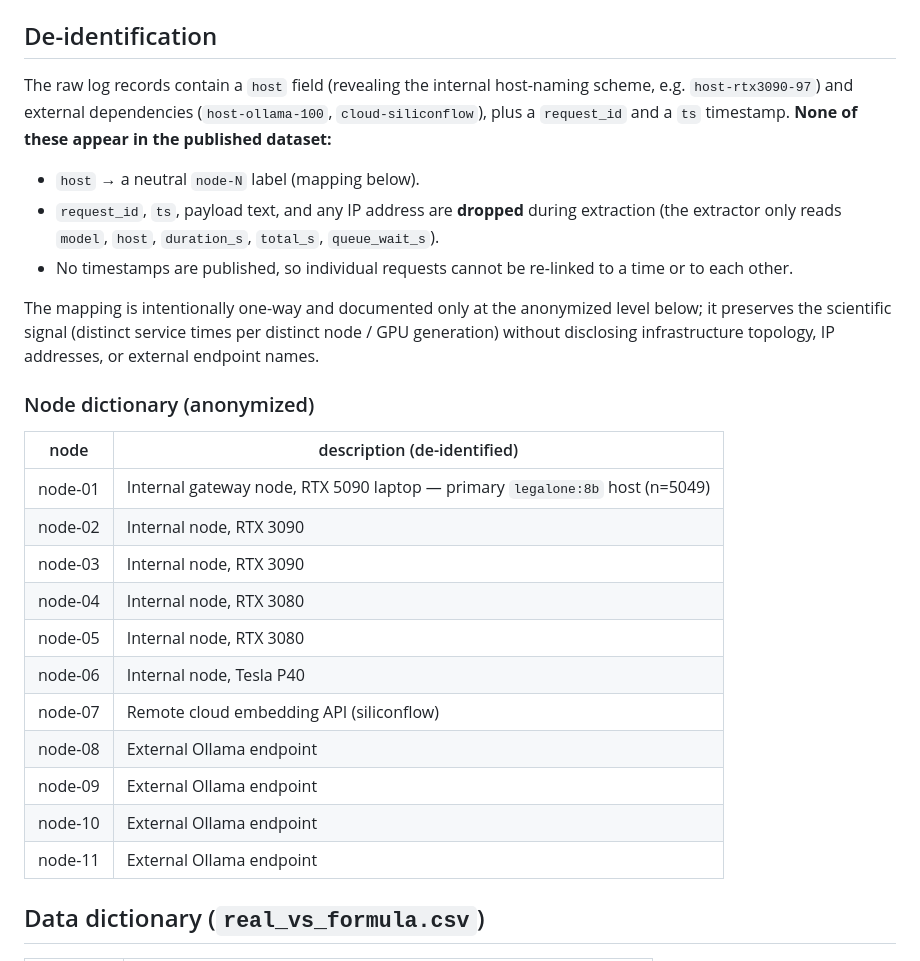
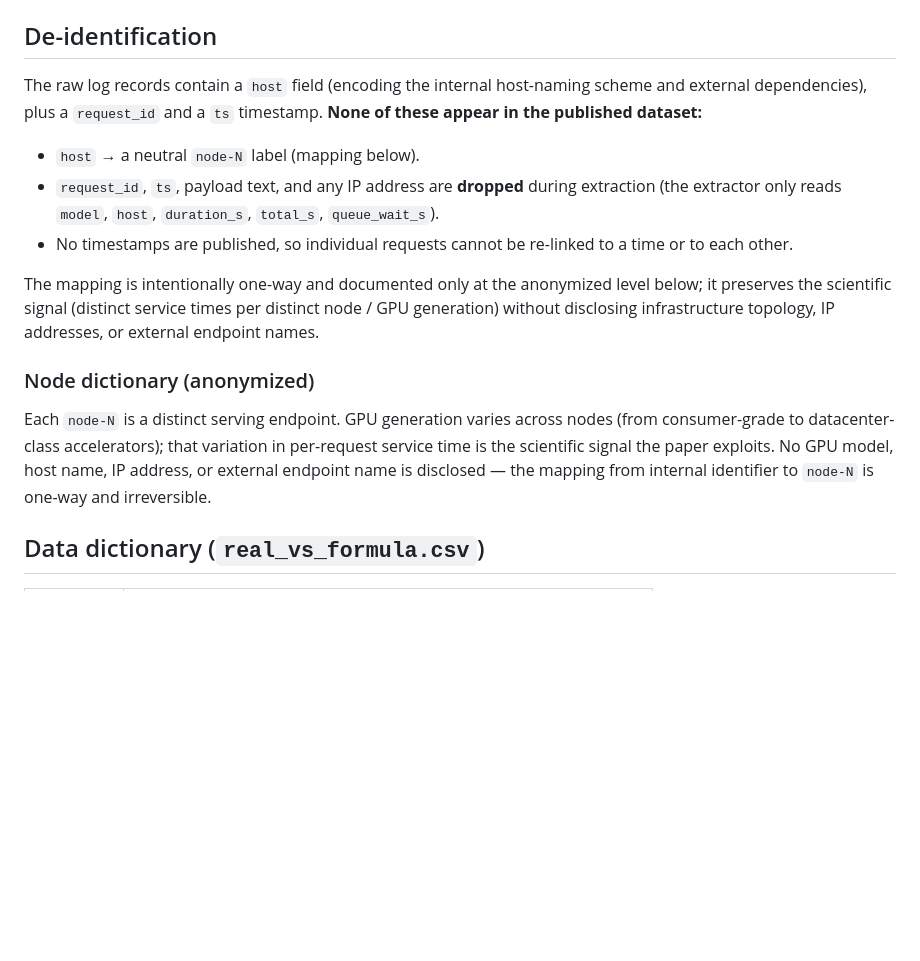
Before and after one commit to ytidb6688/heteropipe, a Markdown page: data/DATA.md, the part around the change. Rendered like a GitHub page; blank space fills up the shorter version.

Commit message:
DATA.md: anonymize node dictionary (drop GPU/external-endpoint names)

```diff
--- a/data/DATA.md
+++ b/data/DATA.md
@@ -40,10 +40,9 @@ into this CSV.
 
 ## De-identification
 
-The raw log records contain a `host` field (revealing the internal host-naming
-scheme, e.g. `host-rtx3090-97`) and external dependencies
-(`host-ollama-100`, `cloud-siliconflow`), plus a `request_id` and a `ts`
-timestamp. **None of these appear in the published dataset:**
+The raw log records contain a `host` field (encoding the internal host-naming
+scheme and external dependencies), plus a `request_id` and a `ts` timestamp.
+**None of these appear in the published dataset:**
 
 - `host` → a neutral `node-N` label (mapping below).
 - `request_id`, `ts`, payload text, and any IP address are **dropped** during
@@ -59,19 +58,11 @@ or external endpoint names.
 
 ### Node dictionary (anonymized)
 
-| node | description (de-identified) |
-|---|---|
-| node-01 | Internal gateway node, RTX 5090 laptop — primary `legalone:8b` host (n=5049) |
-| node-02 | Internal node, RTX 3090 |
-| node-03 | Internal node, RTX 3090 |
-| node-04 | Internal node, RTX 3080 |
-| node-05 | Internal node, RTX 3080 |
-| node-06 | Internal node, Tesla P40 |
-| node-07 | Remote cloud embedding API (siliconflow) |
-| node-08 | External Ollama endpoint |
-| node-09 | External Ollama endpoint |
-| node-10 | External Ollama endpoint |
-| node-11 | External Ollama endpoint |
+Each `node-N` is a distinct serving endpoint. GPU generation varies across
+nodes (from consumer-grade to datacenter-class accelerators); that variation in
+per-request service time is the scientific signal the paper exploits. No GPU
+model, host name, IP address, or external endpoint name is disclosed — the
+mapping from internal identifier to `node-N` is one-way and irreversible.
 
 ## Data dictionary (`real_vs_formula.csv`)
 
```
